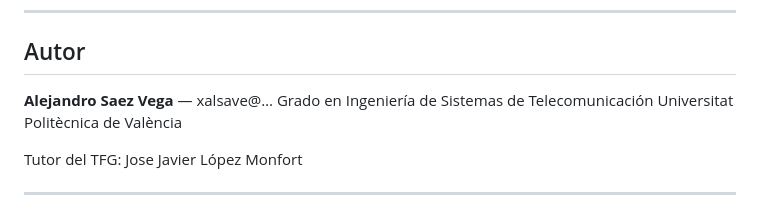
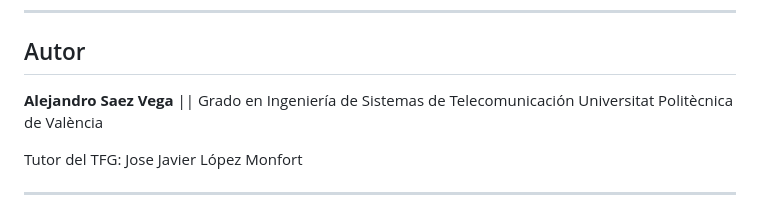
Before and after one commit to xalsave/Sintetizador-de-Espacio-Latente, a Markdown page: README.md, the part around the change. Drawn GitHub-style.

```diff
--- a/README.md
+++ b/README.md
@@ -172,7 +172,7 @@ autónomo.
 
 ## Autor
 
-**Alejandro Saez Vega** — xalsave@…
+**Alejandro Saez Vega** ||
 Grado en Ingeniería de Sistemas de Telecomunicación
 Universitat Politècnica de València
 
```
